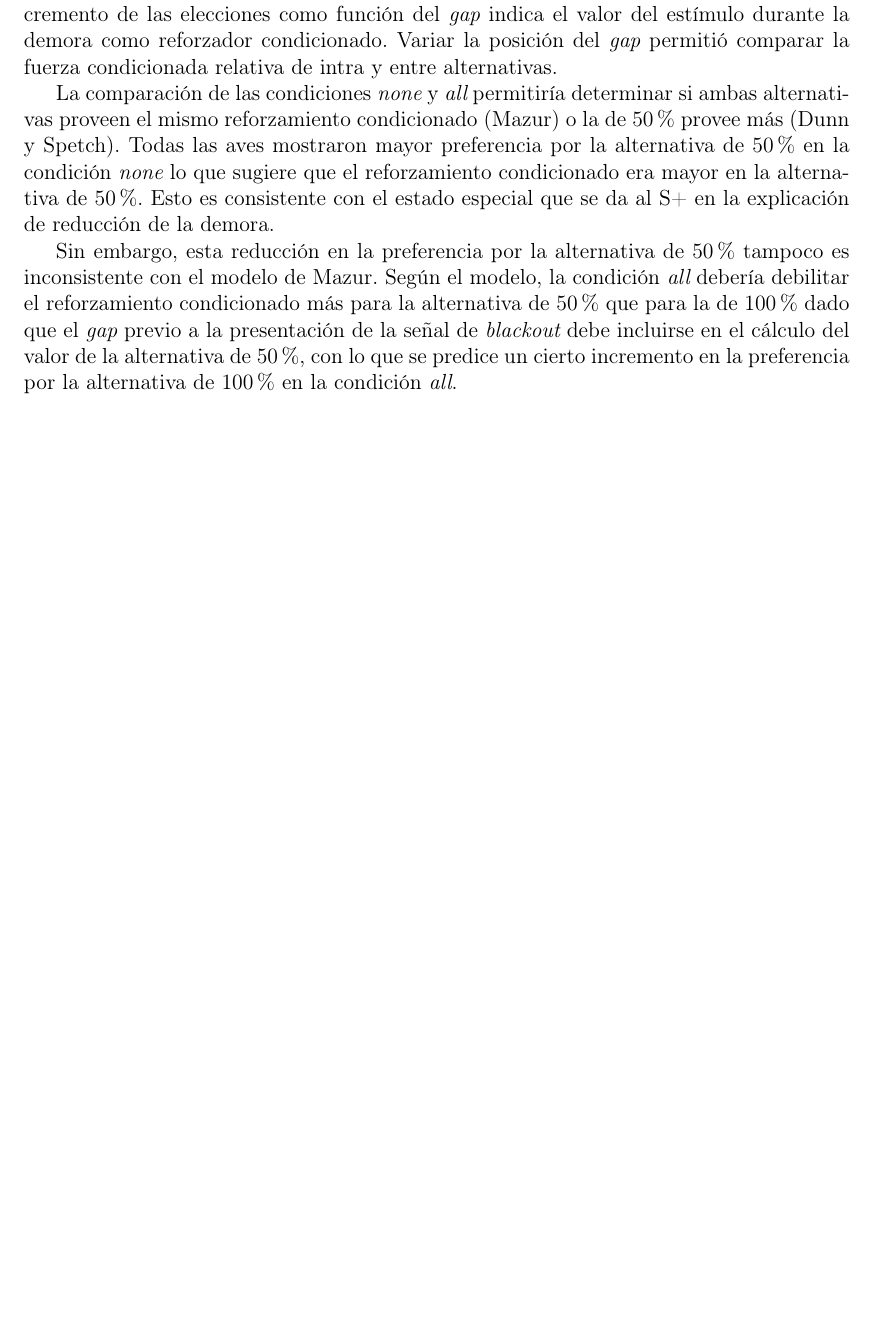
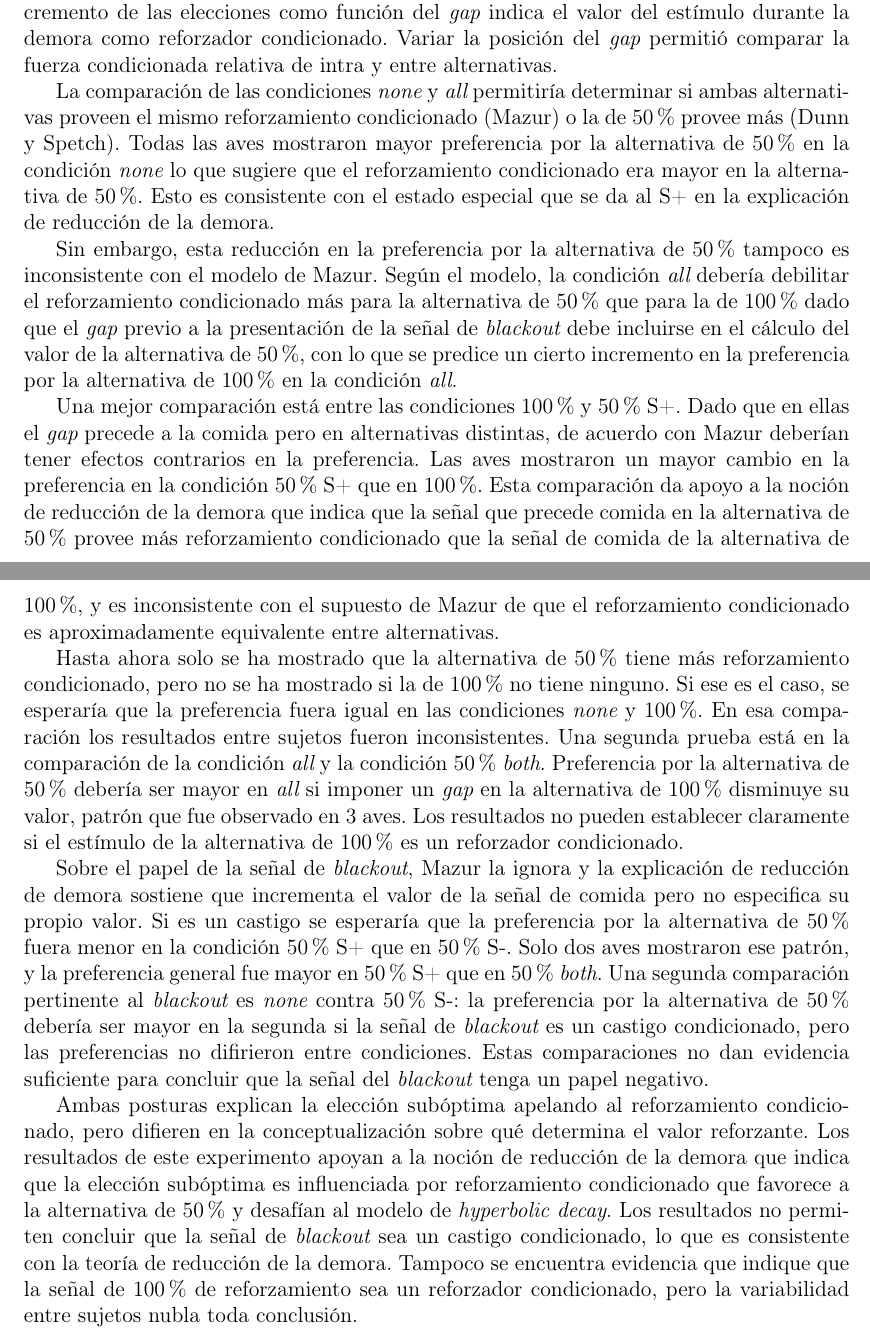
Before and after one commit to JuodaanViinaa/NotasArticulos, a LaTeX document (SuboptimalChoice/McDevitt1997.tex): part of page 4 of 4 before the commit and two parts of pages 4 and 5 of 5 after it, the two joined at a grey line, cut so that both start at the same text, the shorter picture padded with empty space. Compiled offline with pdfLaTeX.

Commit message:
Add files via upload

```diff
--- a/SuboptimalChoice/McDevitt1997.tex
+++ b/SuboptimalChoice/McDevitt1997.tex
@@ -81,5 +81,13 @@ La comparación de las condiciones {\itshape none} y {\itshape all} permitiría
 
 Sin embargo, esta reducción en la preferencia por la alternativa de 50\% tampoco es inconsistente con el modelo de Mazur. Según el modelo, la condición {\itshape all} debería debilitar el reforzamiento condicionado más para la alternativa de 50\% que para la de 100\% dado que el {\itshape gap} previo a la presentación de la señal de {\itshape blackout} debe incluirse en el cálculo del valor de la alternativa de 50\%, con lo que se predice un cierto incremento en la preferencia por la alternativa de 100\% en la condición {\itshape all}.
 
+Una mejor comparación está entre las condiciones 100\% y 50\% S+. Dado que en ellas el {\itshape gap} precede a la comida pero en alternativas distintas, de acuerdo con Mazur deberían tener efectos contrarios en la preferencia. Las aves mostraron un mayor cambio en la preferencia en la condición 50\% S+ que en 100\%. Esta comparación da apoyo a la noción de reducción de la demora que indica que la señal que precede comida en la alternativa de 50\% provee más reforzamiento condicionado que la señal de comida de la alternativa de 100\%, y es inconsistente con el supuesto de Mazur de que el reforzamiento condicionado es aproximadamente equivalente entre alternativas.
+
+Hasta ahora solo se ha mostrado que la alternativa de 50\% tiene más reforzamiento condicionado, pero no se ha mostrado si la de 100\% no tiene ninguno. Si ese es el caso, se esperaría que la preferencia fuera igual en las condiciones {\itshape none} y 100\%. En esa comparación los resultados entre sujetos fueron inconsistentes. Una segunda prueba está en la comparación de la condición {\itshape all} y la condición 50\% {\itshape both}. Preferencia por la alternativa de 50\% debería ser mayor en {\itshape all} si imponer un {\itshape gap} en la alternativa de 100\% disminuye su valor, patrón que fue observado en 3 aves. Los resultados no pueden establecer claramente si el estímulo de la alternativa de 100\% es un reforzador condicionado.
+
+Sobre el papel de la señal de {\itshape blackout}, Mazur la ignora y la explicación de reducción de demora sostiene que incrementa el valor de la señal de comida pero no especifica su propio valor. Si es un castigo se esperaría que la preferencia por la alternativa de 50\% fuera menor en la condición 50\% S+ que en 50\% S-. Solo dos aves mostraron ese patrón, y la preferencia general fue mayor en 50\% S+ que en 50\% {\itshape both}. Una segunda comparación pertinente al {\itshape blackout} es {\itshape none} contra 50\% S-: la preferencia por la alternativa de 50\% debería ser mayor en la segunda si la señal de {\itshape blackout} es un castigo condicionado, pero las preferencias no difirieron entre condiciones. Estas comparaciones no dan evidencia suficiente para concluir que la señal del {\itshape blackout} tenga un papel negativo.
+
+Ambas posturas explican la elección subóptima apelando al reforzamiento condicionado, pero difieren en la conceptualización sobre qué determina el valor reforzante. Los resultados de este experimento apoyan a la noción de reducción de la demora que indica que la elección subóptima es influenciada por reforzamiento condicionado que favorece a la alternativa de 50\% y desafían al modelo de {\itshape hyperbolic decay}. Los resultados no permiten concluir que la señal de {\itshape blackout} sea un castigo condicionado, lo que es consistente con la teoría de reducción de la demora. Tampoco se encuentra evidencia que indique que la señal de 100\% de reforzamiento sea un reforzador condicionado, pero la variabilidad entre sujetos nubla toda conclusión.
+
 
 \end{document}
```
